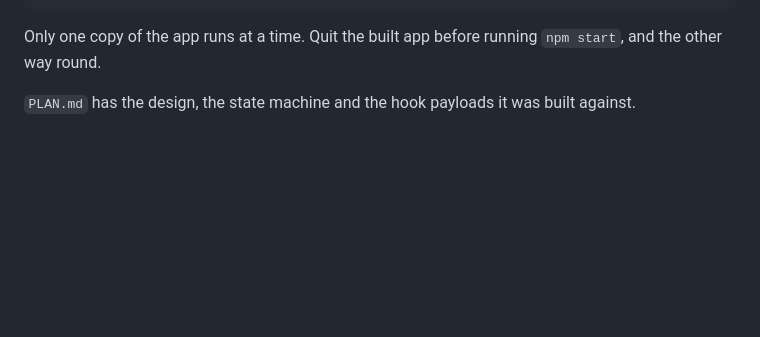
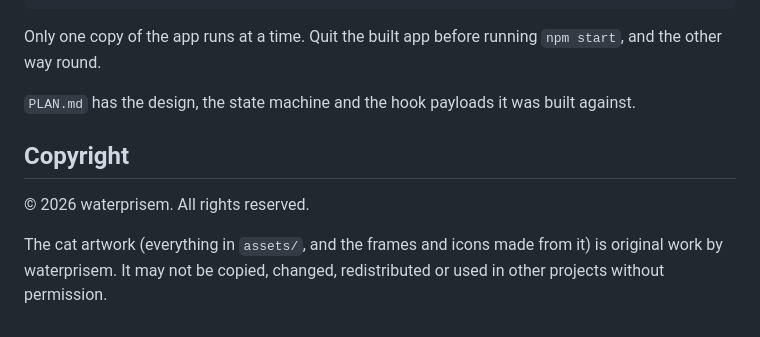
Before and after one commit to waterprisem/Claude-Cat, a Markdown page: README.md, the part around the change. Drawn GitHub-style; blank space fills up the shorter version.

Commit message:
README: copyright notice for the code and artwork
Co-Authored-By: Claude Opus 5.5 <noreply@anthropic.com>

```diff
--- a/README.md
+++ b/README.md
@@ -98,3 +98,9 @@ npm run dist     # build the .app
 Only one copy of the app runs at a time. Quit the built app before running `npm start`, and the other way round.
 
 `PLAN.md` has the design, the state machine and the hook payloads it was built against.
+
+## Copyright
+
+© 2026 waterprisem. All rights reserved.
+
+The cat artwork (everything in `assets/`, and the frames and icons made from it) is original work by waterprisem. It may not be copied, changed, redistributed or used in other projects without permission.
```
